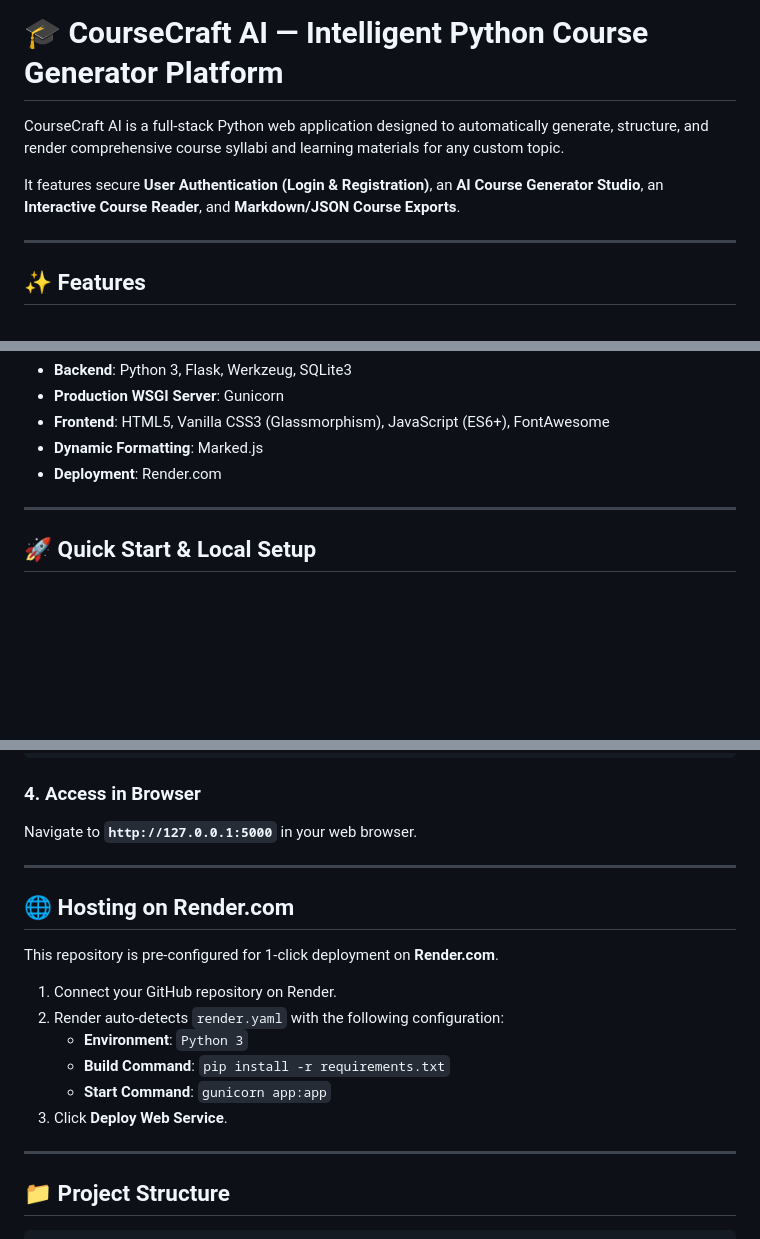
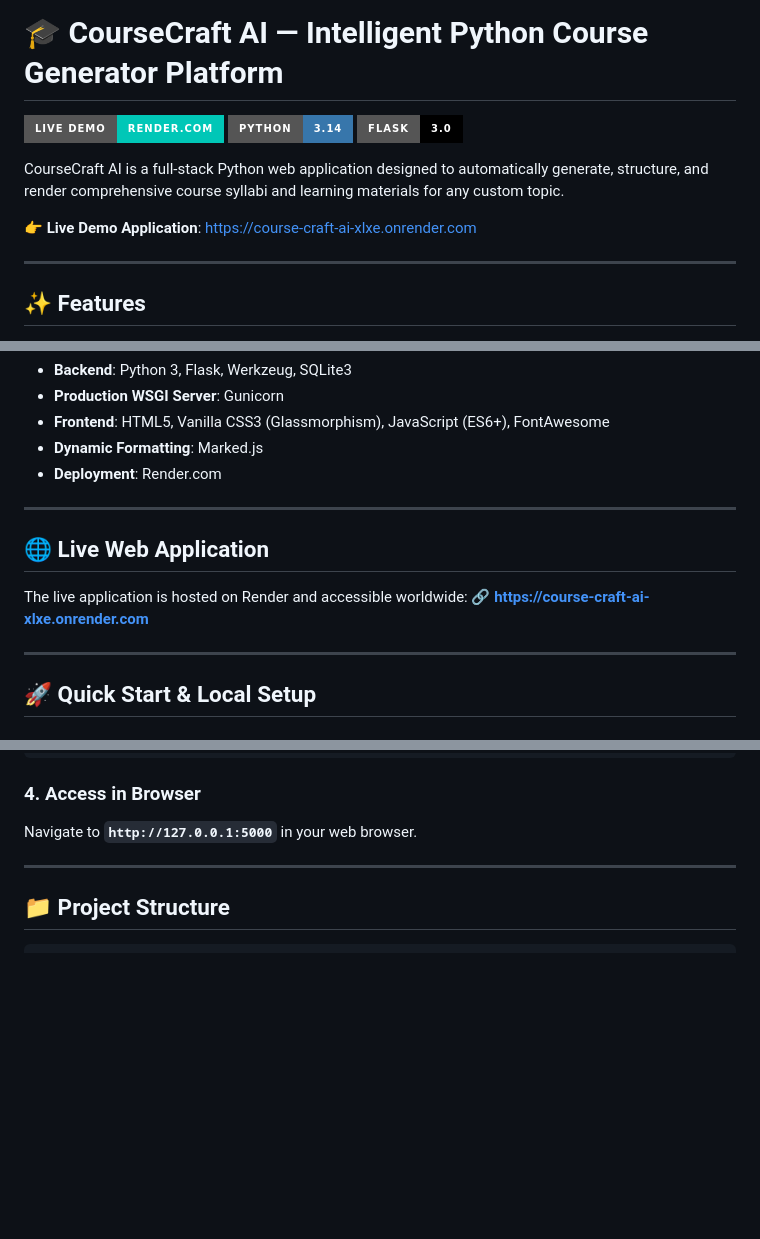
Before and after one commit to Munim-Gupta/Course-Craft-Ai, a Markdown page: README.md, 3 parts joined by grey strips. GitHub-like rendering; badges without logos; blank space fills up the shorter version.

Commit message:
Add live Render app URL to README.md

```diff
--- a/README.md
+++ b/README.md
@@ -1,8 +1,12 @@
 # 🎓 CourseCraft AI — Intelligent Python Course Generator Platform
+
+[![Live Demo](https://img.shields.io/badge/Live%20Demo-Render.com-00C7B7?style=for-the-badge&logo=render&logoColor=white)](https://course-craft-ai-xlxe.onrender.com)
+[![Python](https://img.shields.io/badge/Python-3.14-3776AB?style=for-the-badge&logo=python&logoColor=white)](https://python.org)
+[![Flask](https://img.shields.io/badge/Flask-3.0-000000?style=for-the-badge&logo=flask&logoColor=white)](https://flask.palletsprojects.com)
 
 CourseCraft AI is a full-stack Python web application designed to automatically generate, structure, and render comprehensive course syllabi and learning materials for any custom topic.
 
-It features secure **User Authentication (Login & Registration)**, an **AI Course Generator Studio**, an **Interactive Course Reader**, and **Markdown/JSON Course Exports**.
+👉 **Live Demo Application**: [https://course-craft-ai-xlxe.onrender.com](https://course-craft-ai-xlxe.onrender.com)
 
 ---
 
@@ -38,6 +42,13 @@ It features secure **User Authentication (Login & Registration)**, an **AI Cours
 
 ---
 
+## 🌐 Live Web Application
+
+The live application is hosted on Render and accessible worldwide:
+🔗 **[https://course-craft-ai-xlxe.onrender.com](https://course-craft-ai-xlxe.onrender.com)**
+
+---
+
 ## 🚀 Quick Start & Local Setup
 
 ### 1. Clone the Repository
@@ -58,19 +69,6 @@ python app.py
 
 ### 4. Access in Browser
 Navigate to **`http://127.0.0.1:5000`** in your web browser.
-
----
-
-## 🌐 Hosting on Render.com
-
-This repository is pre-configured for 1-click deployment on **Render.com**.
-
-1. Connect your GitHub repository on Render.
-2. Render auto-detects `render.yaml` with the following configuration:
-   - **Environment**: `Python 3`
-   - **Build Command**: `pip install -r requirements.txt`
-   - **Start Command**: `gunicorn app:app`
-3. Click **Deploy Web Service**.
 
 ---
 
```
